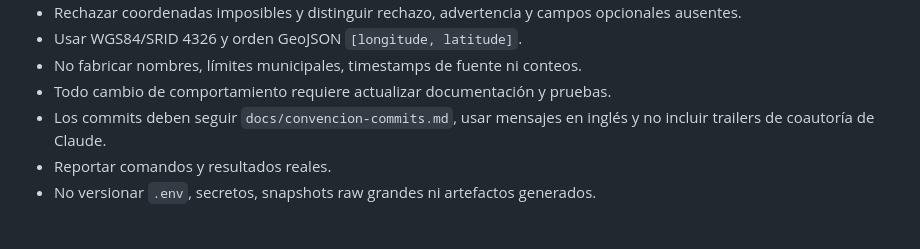
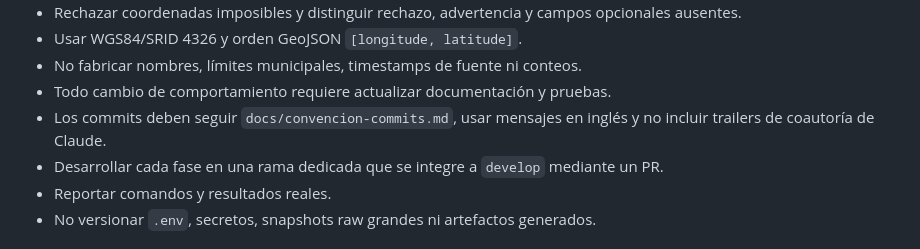
Before and after one commit to hectmor/zmg-cafe-etl, a Markdown page: AGENTS.md, the part around the change. Rendered like a GitHub page.

Commit message:
docs(workflow): require a branch per phase targeting develop

```diff
--- a/AGENTS.md
+++ b/AGENTS.md
@@ -47,6 +47,7 @@ El protocolo completo está en `docs/agent-workflows/task-protocol.md` y la prá
 - No fabricar nombres, límites municipales, timestamps de fuente ni conteos.
 - Todo cambio de comportamiento requiere actualizar documentación y pruebas.
 - Los commits deben seguir `docs/convencion-commits.md`, usar mensajes en inglés y no incluir trailers de coautoría de Claude.
+- Desarrollar cada fase en una rama dedicada que se integre a `develop` mediante un PR.
 - Reportar comandos y resultados reales.
 - No versionar `.env`, secretos, snapshots raw grandes ni artefactos generados.
 
```
